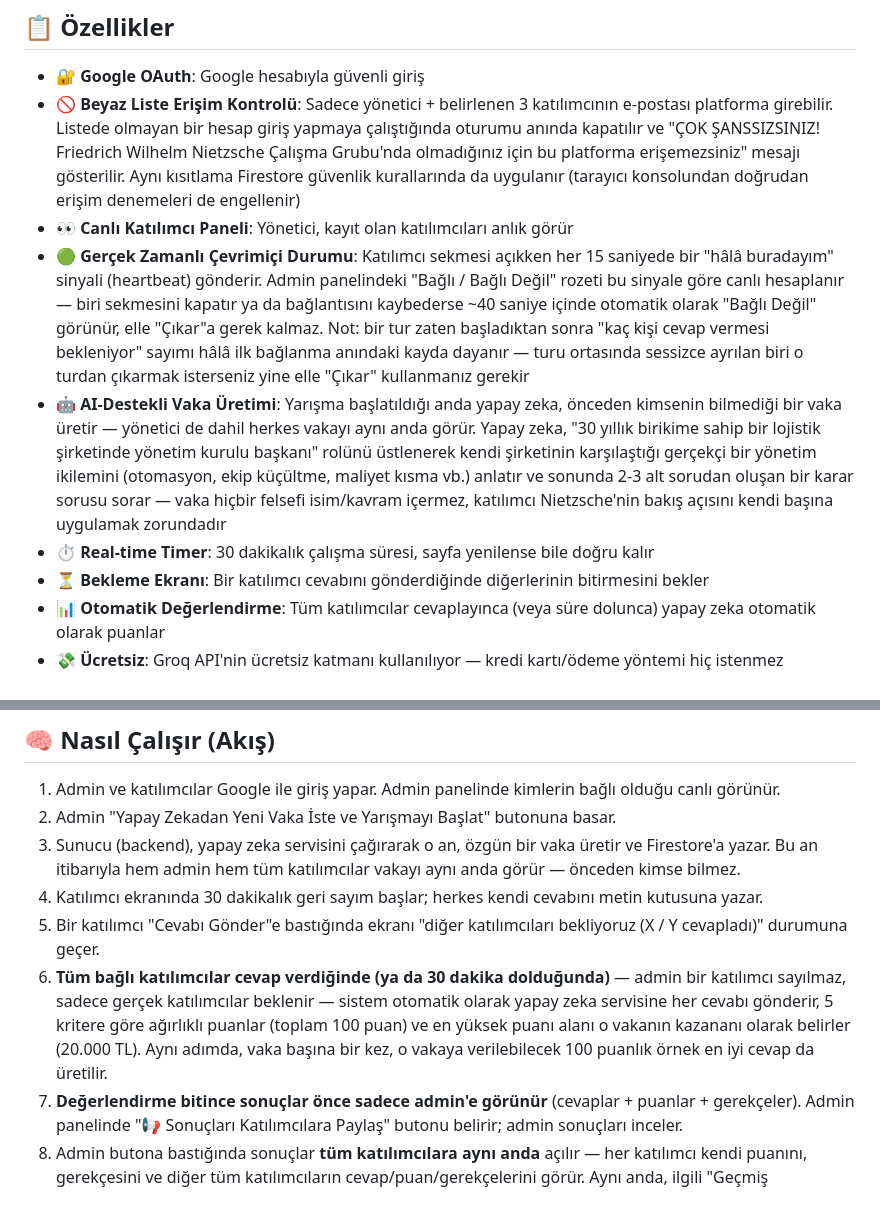
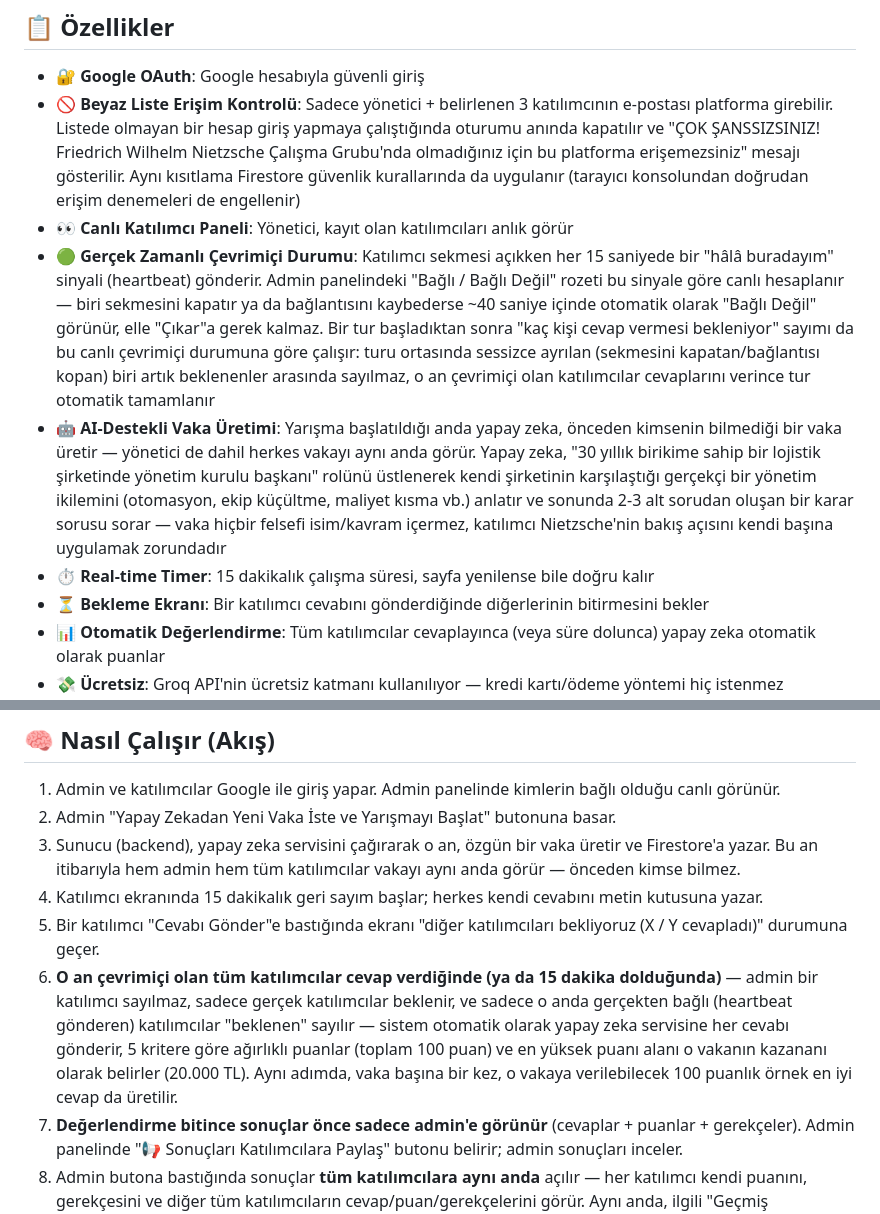
Before and after one commit to erginylmz-eng/nietzsche-yarismasi, a Markdown page: README.md, 2 parts joined by grey strips. GitHub-like rendering.

```diff
--- a/README.md
+++ b/README.md
@@ -7,9 +7,9 @@ Friedrich Nietzsche'nin perspektifinden kurumsal vakaları analiz etmek için ta
 - **🔐 Google OAuth**: Google hesabıyla güvenli giriş
 - **🚫 Beyaz Liste Erişim Kontrolü**: Sadece yönetici + belirlenen 3 katılımcının e-postası platforma girebilir. Listede olmayan bir hesap giriş yapmaya çalıştığında oturumu anında kapatılır ve "ÇOK ŞANSSIZSINIZ! Friedrich Wilhelm Nietzsche Çalışma Grubu'nda olmadığınız için bu platforma erişemezsiniz" mesajı gösterilir. Aynı kısıtlama Firestore güvenlik kurallarında da uygulanır (tarayıcı konsolundan doğrudan erişim denemeleri de engellenir)
 - **👀 Canlı Katılımcı Paneli**: Yönetici, kayıt olan katılımcıları anlık görür
-- **🟢 Gerçek Zamanlı Çevrimiçi Durumu**: Katılımcı sekmesi açıkken her 15 saniyede bir "hâlâ buradayım" sinyali (heartbeat) gönderir. Admin panelindeki "Bağlı / Bağlı Değil" rozeti bu sinyale göre canlı hesaplanır — biri sekmesini kapatır ya da bağlantısını kaybederse ~40 saniye içinde otomatik olarak "Bağlı Değil" görünür, elle "Çıkar"a gerek kalmaz. Not: bir tur zaten başladıktan sonra "kaç kişi cevap vermesi bekleniyor" sayımı hâlâ ilk bağlanma anındaki kayda dayanır — turu ortasında sessizce ayrılan biri o turdan çıkarmak isterseniz yine elle "Çıkar" kullanmanız gerekir
+- **🟢 Gerçek Zamanlı Çevrimiçi Durumu**: Katılımcı sekmesi açıkken her 15 saniyede bir "hâlâ buradayım" sinyali (heartbeat) gönderir. Admin panelindeki "Bağlı / Bağlı Değil" rozeti bu sinyale göre canlı hesaplanır — biri sekmesini kapatır ya da bağlantısını kaybederse ~40 saniye içinde otomatik olarak "Bağlı Değil" görünür, elle "Çıkar"a gerek kalmaz. Bir tur başladıktan sonra "kaç kişi cevap vermesi bekleniyor" sayımı da bu canlı çevrimiçi durumuna göre çalışır: turu ortasında sessizce ayrılan (sekmesini kapatan/bağlantısı kopan) biri artık beklenenler arasında sayılmaz, o an çevrimiçi olan katılımcılar cevaplarını verince tur otomatik tamamlanır
 - **🤖 AI-Destekli Vaka Üretimi**: Yarışma başlatıldığı anda yapay zeka, önceden kimsenin bilmediği bir vaka üretir — yönetici de dahil herkes vakayı aynı anda görür. Yapay zeka, "30 yıllık birikime sahip bir lojistik şirketinde yönetim kurulu başkanı" rolünü üstlenerek kendi şirketinin karşılaştığı gerçekçi bir yönetim ikilemini (otomasyon, ekip küçültme, maliyet kısma vb.) anlatır ve sonunda 2-3 alt sorudan oluşan bir karar sorusu sorar — vaka hiçbir felsefi isim/kavram içermez, katılımcı Nietzsche'nin bakış açısını kendi başına uygulamak zorundadır
-- **⏱️ Real-time Timer**: 30 dakikalık çalışma süresi, sayfa yenilense bile doğru kalır
+- **⏱️ Real-time Timer**: 15 dakikalık çalışma süresi, sayfa yenilense bile doğru kalır
 - **⏳ Bekleme Ekranı**: Bir katılımcı cevabını gönderdiğinde diğerlerinin bitirmesini bekler
 - **📊 Otomatik Değerlendirme**: Tüm katılımcılar cevaplayınca (veya süre dolunca) yapay zeka otomatik olarak puanlar
 - **💸 Ücretsiz**: Groq API'nin ücretsiz katmanı kullanılıyor — kredi kartı/ödeme yöntemi hiç istenmez
@@ -29,9 +29,9 @@ Friedrich Nietzsche'nin perspektifinden kurumsal vakaları analiz etmek için ta
 1. Admin ve katılımcılar Google ile giriş yapar. Admin panelinde kimlerin bağlı olduğu canlı görünür.
 2. Admin "Yapay Zekadan Yeni Vaka İste ve Yarışmayı Başlat" butonuna basar.
 3. Sunucu (backend), yapay zeka servisini çağırarak o an, özgün bir vaka üretir ve Firestore'a yazar. Bu an itibarıyla hem admin hem tüm katılımcılar vakayı aynı anda görür — önceden kimse bilmez.
-4. Katılımcı ekranında 30 dakikalık geri sayım başlar; herkes kendi cevabını metin kutusuna yazar.
+4. Katılımcı ekranında 15 dakikalık geri sayım başlar; herkes kendi cevabını metin kutusuna yazar.
 5. Bir katılımcı "Cevabı Gönder"e bastığında ekranı "diğer katılımcıları bekliyoruz (X / Y cevapladı)" durumuna geçer.
-6. **Tüm bağlı katılımcılar cevap verdiğinde (ya da 30 dakika dolduğunda)** — admin bir katılımcı sayılmaz, sadece gerçek katılımcılar beklenir — sistem otomatik olarak yapay zeka servisine her cevabı gönderir, 5 kritere göre ağırlıklı puanlar (toplam 100 puan) ve en yüksek puanı alanı o vakanın kazananı olarak belirler (20.000 TL). Aynı adımda, vaka başına bir kez, o vakaya verilebilecek 100 puanlık örnek en iyi cevap da üretilir.
+6. **O an çevrimiçi olan tüm katılımcılar cevap verdiğinde (ya da 15 dakika dolduğunda)** — admin bir katılımcı sayılmaz, sadece gerçek katılımcılar beklenir, ve sadece o anda gerçekten bağlı (heartbeat gönderen) katılımcılar "beklenen" sayılır — sistem otomatik olarak yapay zeka servisine her cevabı gönderir, 5 kritere göre ağırlıklı puanlar (toplam 100 puan) ve en yüksek puanı alanı o vakanın kazananı olarak belirler (20.000 TL). Aynı adımda, vaka başına bir kez, o vakaya verilebilecek 100 puanlık örnek en iyi cevap da üretilir.
 7. **Değerlendirme bitince sonuçlar önce sadece admin'e görünür** (cevaplar + puanlar + gerekçeler). Admin panelinde "📢 Sonuçları Katılımcılara Paylaş" butonu belirir; admin sonuçları inceler.
 8. Admin butona bastığında sonuçlar **tüm katılımcılara aynı anda** açılır — her katılımcı kendi puanını, gerekçesini ve diğer tüm katılımcıların cevap/puan/gerekçelerini görür. Aynı anda, ilgili "Geçmiş Denemeler" kaydında vaka metninin altında örnek en iyi cevap ve bu cevabın neden tam puan aldığının açıklaması da görünür hale gelir. Amaç kişileri birbirine karşı yarıştırmak değil, Nietzsche'nin fikirlerine en yakın cevabı bulmak ve herkesin kendi eksiklerini görmesini sağlamaktır.
 9. Admin bir sonraki vaka için tekrar "Yeni Vaka İste ve Başlat" butonuna basar (7 vaka için 7 kez).
```
